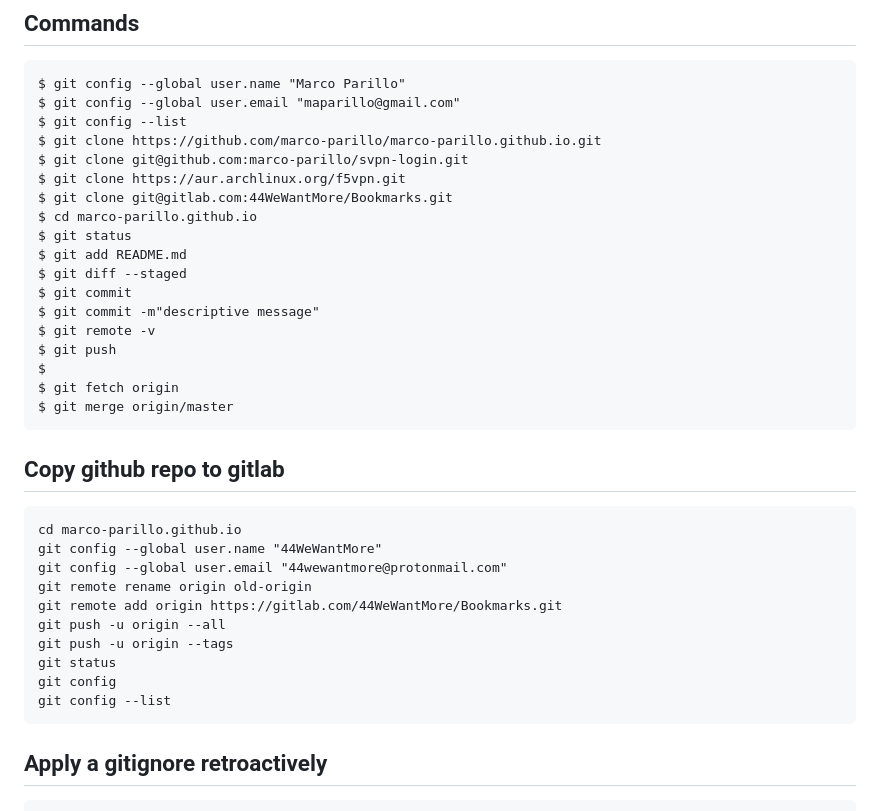
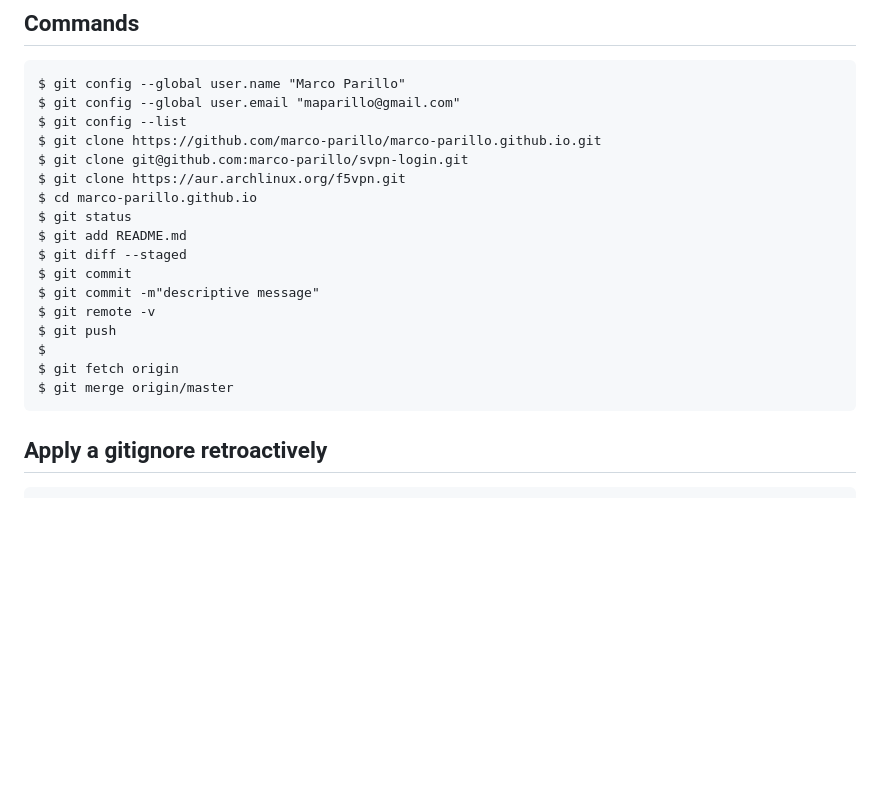
Before and after one commit to marco-parillo/marco-parillo.github.io, a Markdown page: README.md, the part around the change. Rendered like a GitHub page; blank space fills up the shorter version.

````diff
--- a/README.md
+++ b/README.md
@@ -8,7 +8,6 @@ $ git config --list
 $ git clone https://github.com/marco-parillo/marco-parillo.github.io.git
 $ git clone git@github.com:marco-parillo/svpn-login.git
 $ git clone https://aur.archlinux.org/f5vpn.git
-$ git clone git@gitlab.com:44WeWantMore/Bookmarks.git
 $ cd marco-parillo.github.io
 $ git status
 $ git add README.md
@@ -20,21 +19,6 @@ $ git push
 $
 $ git fetch origin
 $ git merge origin/master
-```
-
-## Copy github repo to gitlab
-
-```
-cd marco-parillo.github.io
-git config --global user.name "44WeWantMore"
-git config --global user.email "44wewantmore@protonmail.com"
-git remote rename origin old-origin
-git remote add origin https://gitlab.com/44WeWantMore/Bookmarks.git
-git push -u origin --all
-git push -u origin --tags
-git status
-git config
-git config --list
 ```
 
 ## Apply a gitignore retroactively
````
